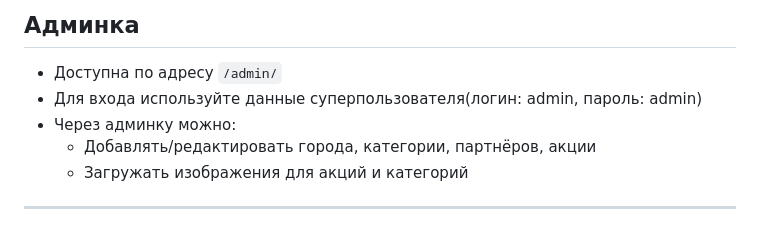
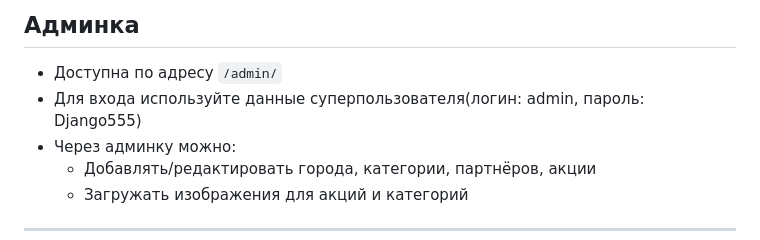
Before and after one commit to bogdnnx/promo, a Markdown page: README.md, the part around the change. Rendered like a GitHub page.

```diff
--- a/README.md
+++ b/README.md
@@ -67,7 +67,7 @@
 ## Админка
 
 - Доступна по адресу `/admin/`
-- Для входа используйте данные суперпользователя(логин: admin, пароль: admin)
+- Для входа используйте данные суперпользователя(логин: admin, пароль: Django555)
 - Через админку можно:
   - Добавлять/редактировать города, категории, партнёров, акции
   - Загружать изображения для акций и категорий
```
